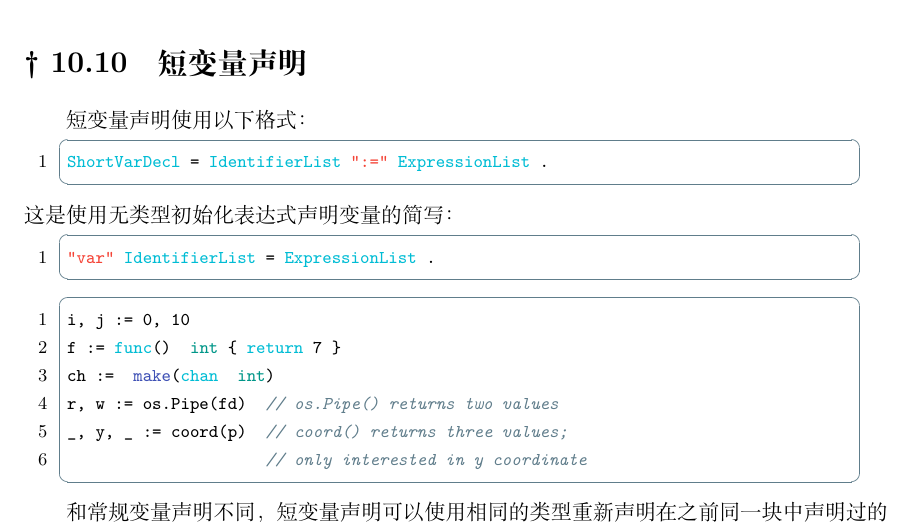
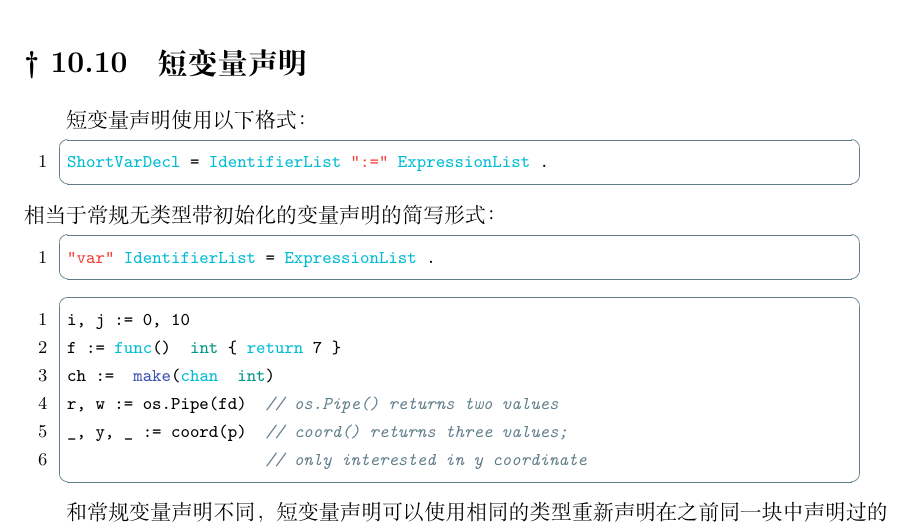
Before and after one commit to sanfusu/Article, a LaTeX document (Go/Main.tex, which reads Go/DeclarationsAndScope.tex): part of page 33 of 91, cut so that both start at the same text. Compiled offline with XeLaTeX.

```diff
--- a/Go/DeclarationsAndScope.tex
+++ b/Go/DeclarationsAndScope.tex
@@ -268,12 +268,12 @@
 
 受限制于实现：编译器可能会认为在函数体内声明一个从未被使用的变量是非法声明。
 
-\section{短变量声明}
+\section{短变量声明}\label{sec:shortVarDeclare}
 短变量声明使用以下格式：
-\begin{lstlisting}[style=EBNF]
+\begin{EBNF}
 ShortVarDecl = IdentifierList ":=" ExpressionList .
-\end{lstlisting}
-这是使用无类型初始化表达式声明变量的简写：
+\end{EBNF}
+相当于常规无类型带初始化的变量声明的简写形式：
 \begin{lstlisting}[style=EBNF]
 "var" IdentifierList = ExpressionList .
 \end{lstlisting}
```
